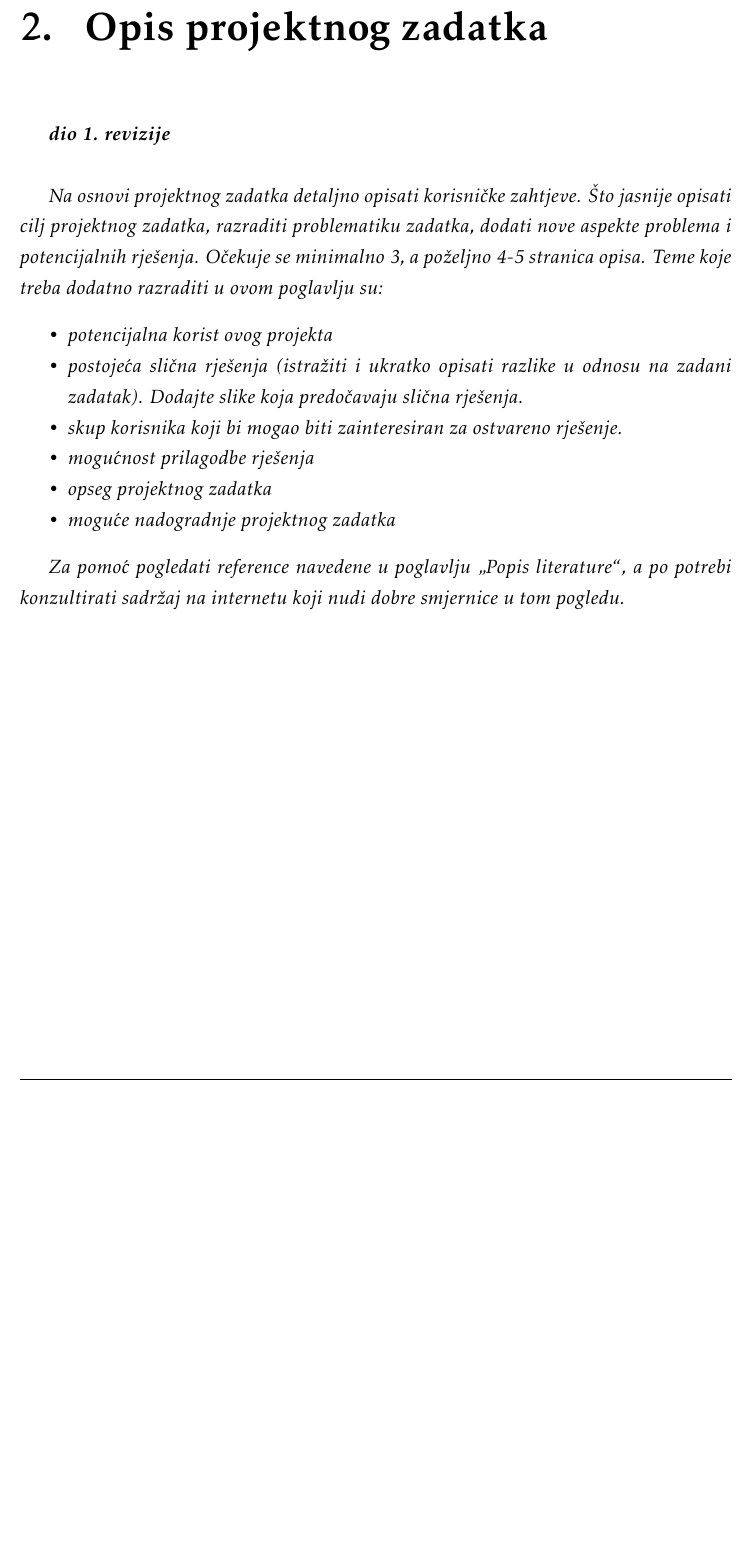
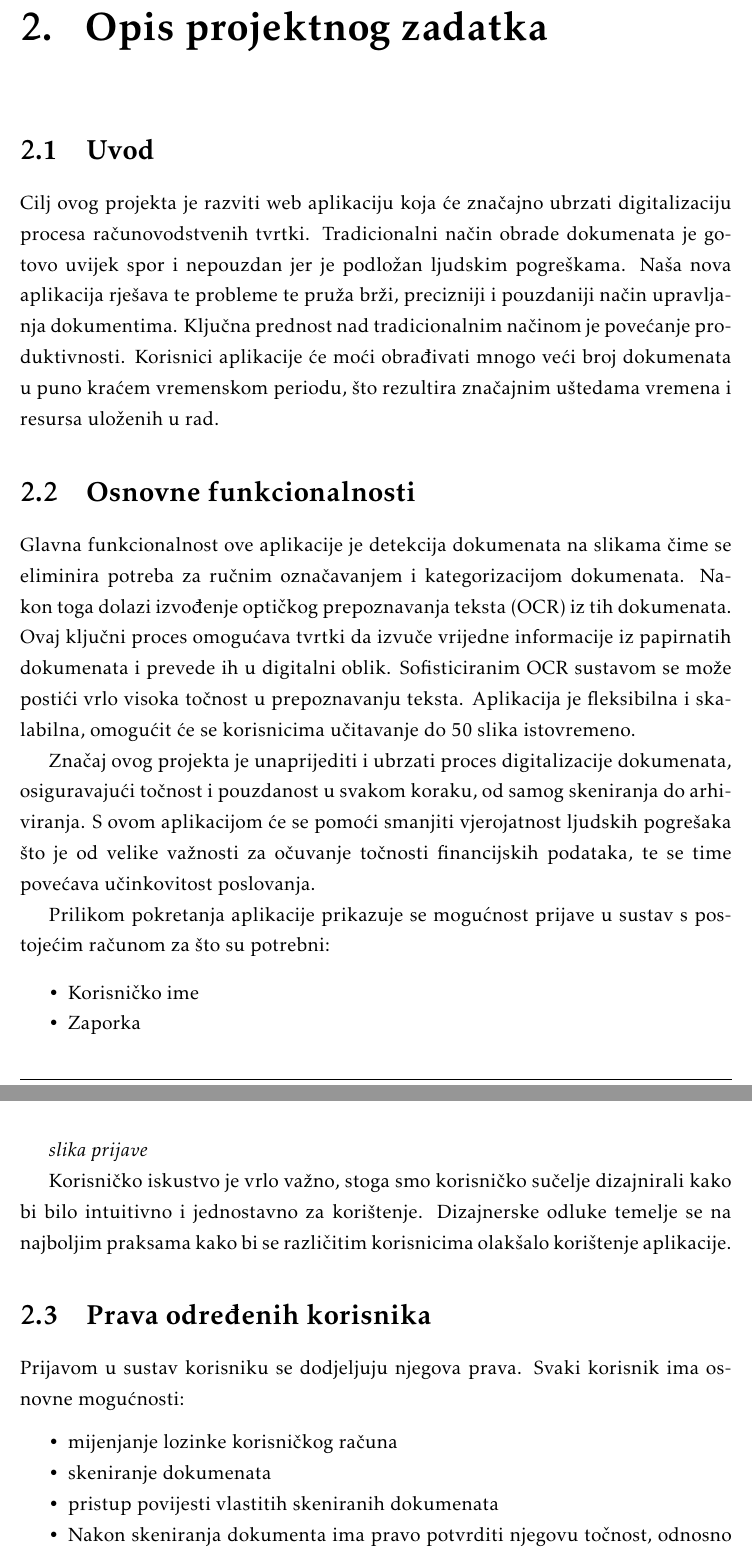
Before and after one commit to vilim-cro/InzenjerskiPristup, a LaTeX document (Dokumentacija/PROGI_ProjektnaDokumentacija.tex, which reads Dokumentacija/Opis_projektnog_zadatka.tex): part of page 6 of 37 before the commit and two parts of pages 6 and 7 of 39 after it, the two joined at a grey line, cut so that both start at the same text, the shorter picture padded with empty space. Compiled offline with pdfLaTeX.

Commit message:
Dodao opis

```diff
--- a/Dokumentacija/Opis_projektnog_zadatka.tex
+++ b/Dokumentacija/Opis_projektnog_zadatka.tex
@@ -1,15 +1,28 @@
 \chapter{Opis projektnog zadatka}
 
-		\textbf{\textit{dio 1. revizije}}\\
+		\section{Uvod}
+		Cilj ovog projekta je razviti web aplikaciju koja će značajno ubrzati digitalizaciju procesa računovodstvenih tvrtki. Tradicionalni način obrade dokumenata je gotovo uvijek spor i nepouzdan jer je podložan ljudskim pogreškama. Naša nova aplikacija rješava te probleme te pruža brži, precizniji i pouzdaniji način upravljanja dokumentima. Ključna prednost nad tradicionalnim načinom je povećanje produktivnosti. Korisnici aplikacije će moći obrađivati mnogo veći broj dokumenata u puno kraćem vremenskom periodu, što rezultira značajnim uštedama vremena i resursa uloženih u rad.
+		\section{Osnovne funkcionalnosti}
+		Glavna funkcionalnost ove aplikacije je detekcija dokumenata na slikama čime se eliminira potreba za ručnim označavanjem i kategorizacijom dokumenata. Nakon toga dolazi izvođenje optičkog prepoznavanja teksta (OCR) iz tih dokumenata. Ovaj ključni proces omogućava tvrtki da izvuče vrijedne informacije iz papirnatih dokumenata i prevede ih u digitalni oblik. Sofisticiranim OCR sustavom se može postići vrlo visoka točnost u prepoznavanju teksta. Aplikacija je fleksibilna i skalabilna, omogućit će se korisnicima učitavanje do 50 slika istovremeno.
 
-		\textit{Na osnovi projektnog zadatka detaljno opisati korisničke zahtjeve. Što jasnije opisati cilj projektnog zadatka, razraditi problematiku zadatka, dodati nove aspekte problema i potencijalnih rješenja. Očekuje se minimalno 3, a poželjno 4-5 stranica opisa.	Teme koje treba dodatno razraditi u ovom poglavlju su:}
+		Značaj ovog projekta je unaprijediti i ubrzati proces digitalizacije dokumenata, osiguravajući točnost i pouzdanost u svakom koraku, od samog skeniranja do arhiviranja. S ovom aplikacijom će se pomoći smanjiti vjerojatnost ljudskih pogrešaka što je od velike važnosti za očuvanje točnosti financijskih podataka, te se time povećava učinkovitost poslovanja.
+
+		Prilikom pokretanja aplikacije prikazuje se mogućnost prijave u sustav s postojećim računom za što su potrebni:
 		\begin{packed_item}
-			\item \textit{potencijalna korist ovog projekta}
-			\item \textit{postojeća slična rješenja (istražiti i ukratko opisati razlike u odnosu na zadani zadatak). Dodajte slike koja predočavaju slična rješenja.}
-			\item \textit{skup korisnika koji bi mogao biti zainteresiran za ostvareno rješenje.}
-			\item \textit{mogućnost prilagodbe rješenja }
-			\item \textit{opseg projektnog zadatka}
-			\item \textit{moguće nadogradnje projektnog zadatka}
+			\item \text{Korisničko ime}
+			\item \text{Zaporka}
 		\end{packed_item}
 
-		\textit{Za pomoć pogledati reference navedene u poglavlju „Popis literature“, a po potrebi konzultirati sadržaj na internetu koji nudi dobre smjernice u tom pogledu.}
+		\textit{slika prijave}
+
+		Korisničko iskustvo je vrlo važno, stoga smo korisničko sučelje dizajnirali kako bi bilo intuitivno i jednostavno za korištenje. Dizajnerske odluke temelje se na najboljim praksama kako bi se različitim korisnicima olakšalo korištenje aplikacije.
+
+		\section{Prava određenih korisnika}
+
+		Prijavom u sustav korisniku se dodjeljuju njegova prava. Svaki korisnik ima osnovne mogućnosti:
+		\begin{packed_item}
+			\item mijenjanje lozinke korisničkog računa
+			\item skeniranje dokumenata
+			\item pristup povijesti vlastitih skeniranih dokumenata
+			\item Nakon skeniranja dokumenta ima pravo potvrditi njegovu točnost, odnosno odbiti ga.
+		\end{packed_item}
@@ -15,0 +53 @@
+						\end{packed_item}
```
Also changed, not shown: Dokumentacija/Opis_projektnog_zadatka.tex (35 more changed lines).
